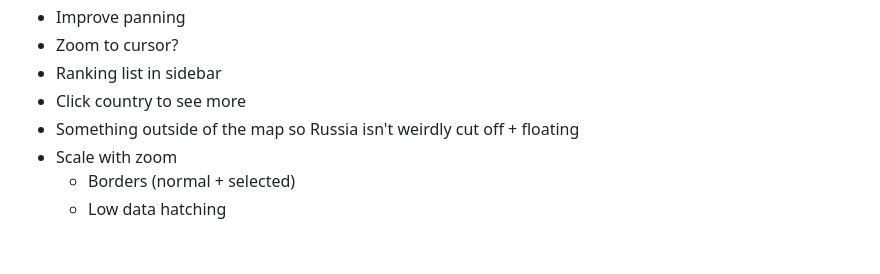
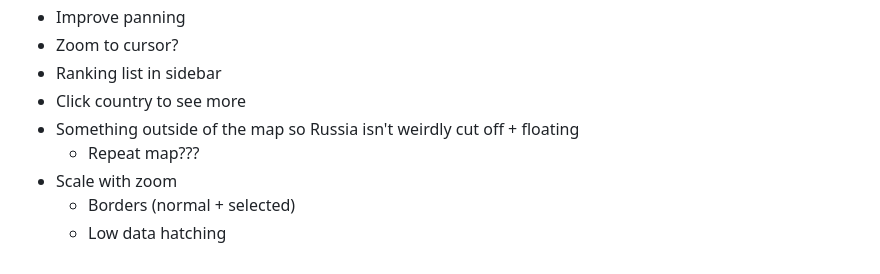
Before and after one commit to UnPolloLoco/best-country-ever, a Markdown page: README.md, the part around the change. Drawn GitHub-style.

Commit message:
extra todo item

```diff
--- a/README.md
+++ b/README.md
@@ -289,6 +289,7 @@ python3 snake/map_buildWebsite.py;
 - Ranking list in sidebar
 - Click country to see more
 - Something outside of the map so Russia isn't weirdly cut off + floating
+  - Repeat map???
 - Scale with zoom
   - Borders (normal + selected)
   - Low data hatching
```
